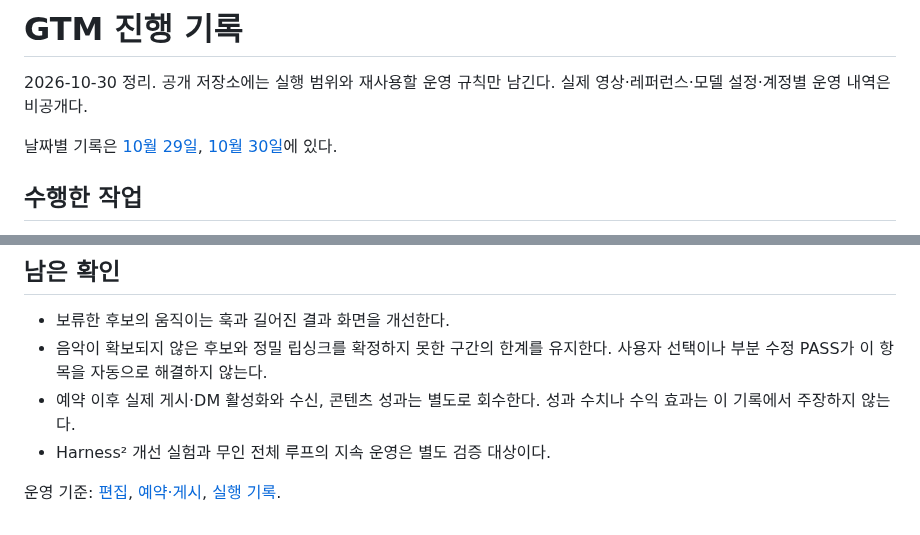
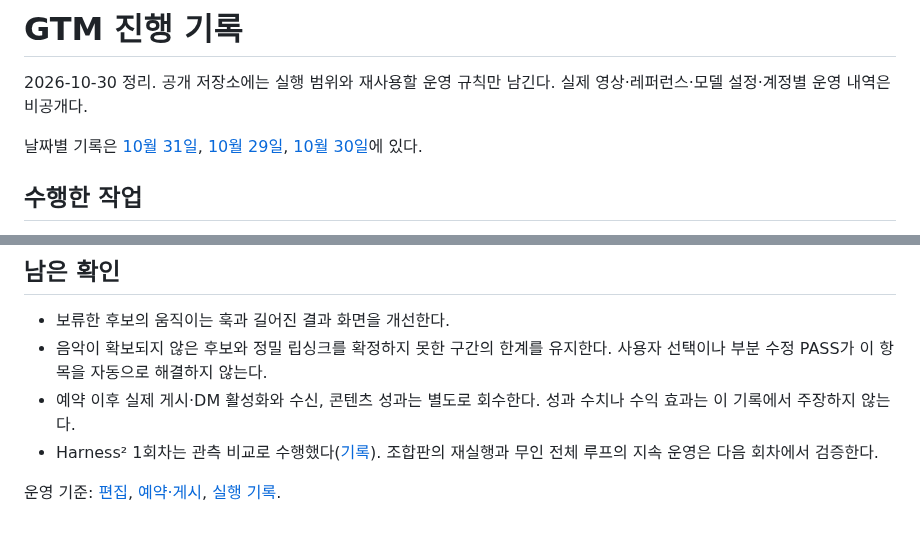
Before and after one commit to Atipico1/dupy-gtm, a Markdown page: workflow/progress.md, 2 parts joined by grey strips. Drawn GitHub-style.

```diff
--- a/workflow/progress.md
+++ b/workflow/progress.md
@@ -2,7 +2,7 @@
 
 2026-10-30 정리. 공개 저장소에는 실행 범위와 재사용할 운영 규칙만 남긴다. 실제 영상·레퍼런스·모델 설정·계정별 운영 내역은 비공개다.
 
-날짜별 기록은 [10월 29일](../docs/work-log/2026-10-29.md), [10월 30일](../docs/work-log/2026-10-30.md)에 있다.
+날짜별 기록은 [10월 31일](../docs/work-log/2026-10-31.md), [10월 29일](../docs/work-log/2026-10-29.md), [10월 30일](../docs/work-log/2026-10-30.md)에 있다.
 
 ## 수행한 작업
 
@@ -17,6 +17,6 @@
 - 보류한 후보의 움직이는 훅과 길어진 결과 화면을 개선한다.
 - 음악이 확보되지 않은 후보와 정밀 립싱크를 확정하지 못한 구간의 한계를 유지한다. 사용자 선택이나 부분 수정 PASS가 이 항목을 자동으로 해결하지 않는다.
 - 예약 이후 실제 게시·DM 활성화와 수신, 콘텐츠 성과는 별도로 회수한다. 성과 수치나 수익 효과는 이 기록에서 주장하지 않는다.
-- Harness² 개선 실험과 무인 전체 루프의 지속 운영은 별도 검증 대상이다.
+- Harness² 1회차는 관측 비교로 수행했다([기록](../research/harness2-round-2026-10-31.md)). 조합판의 재실행과 무인 전체 루프의 지속 운영은 다음 회차에서 검증한다.
 
 운영 기준: [편집](reference-editing.md), [예약·게시](publishing.md), [실행 기록](run-records.md).
```
Also changed, not shown: README.md (+9 -0 lines), docs/work-log/2026-10-31.md (added, +14 -0 lines), research/harness2-round-2026-10-31.md (added, +32 -0 lines), docs/assets/cf-web-analytics-visits-2026-10-31.png (added), 1 other file.
